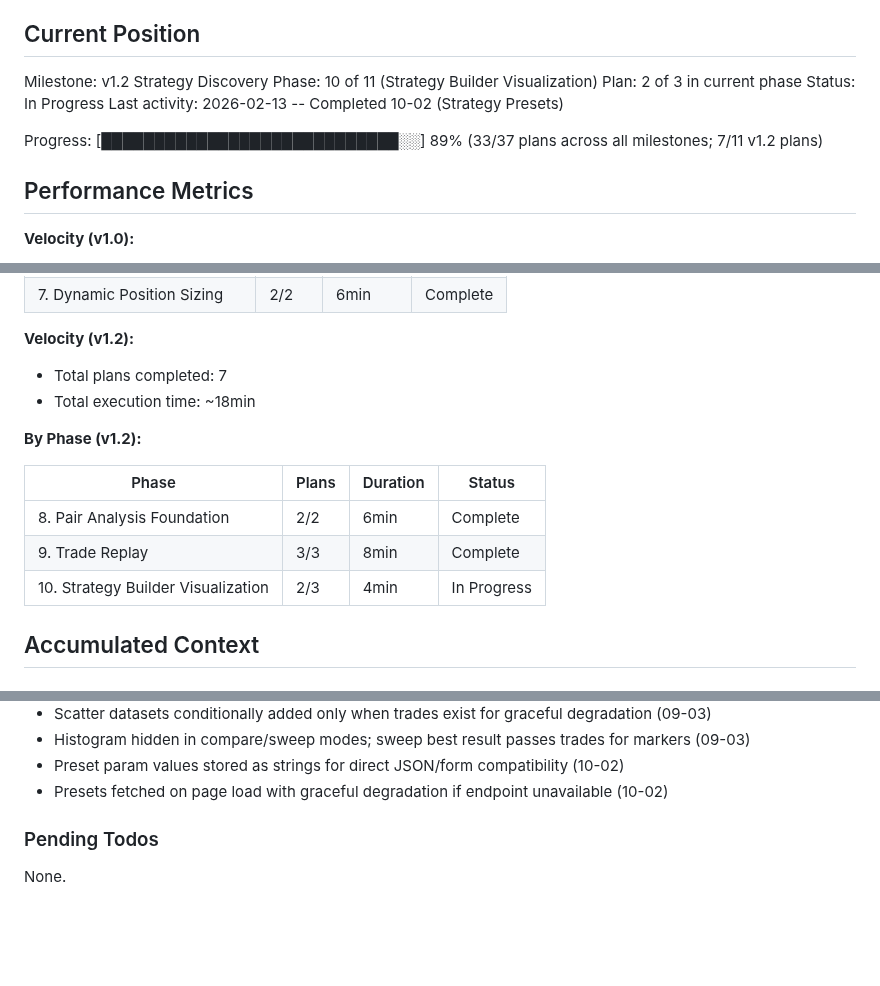
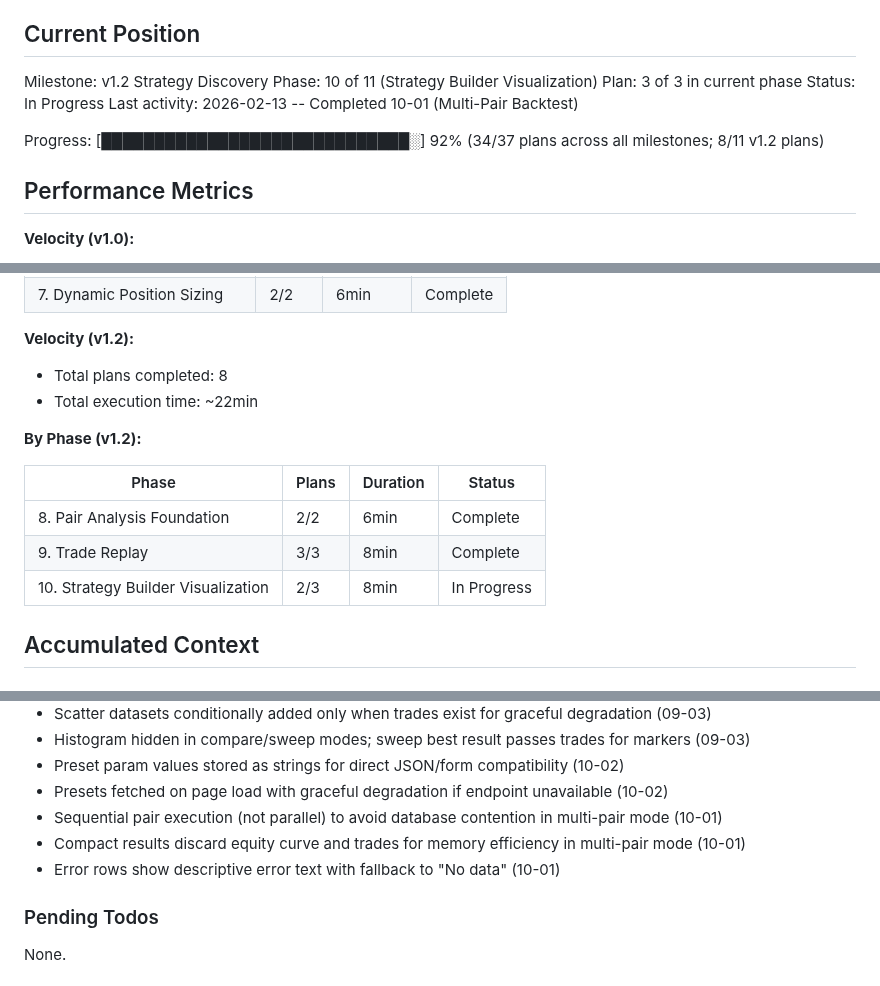
Before and after one commit to Urftt/funding-rate-arbitrage, a Markdown page: .planning/STATE.md, 3 parts joined by grey strips. Drawn GitHub-style; blank space fills up the shorter version.

Commit message:
docs(10-01): complete Multi-Pair Backtest plan
- Add 10-01-SUMMARY.md with execution results
- Update STATE.md with plan position, decisions, metrics

Co-Authored-By: Claude Opus 4.6 <noreply@anthropic.com>

```diff
--- a/.planning/STATE.md
+++ b/.planning/STATE.md
@@ -11,11 +11,11 @@ See: .planning/PROJECT.md (updated 2026-02-13)
 
 Milestone: v1.2 Strategy Discovery
 Phase: 10 of 11 (Strategy Builder Visualization)
-Plan: 2 of 3 in current phase
+Plan: 3 of 3 in current phase
 Status: In Progress
-Last activity: 2026-02-13 -- Completed 10-02 (Strategy Presets)
+Last activity: 2026-02-13 -- Completed 10-01 (Multi-Pair Backtest)
 
-Progress: [████████████████████████████░░] 89% (33/37 plans across all milestones; 7/11 v1.2 plans)
+Progress: [█████████████████████████████░] 92% (34/37 plans across all milestones; 8/11 v1.2 plans)
 
 ## Performance Metrics
 
@@ -37,8 +37,8 @@ Progress: [███████████████████████
 | 7. Dynamic Position Sizing | 2/2 | 6min | Complete |
 
 **Velocity (v1.2):**
-- Total plans completed: 7
-- Total execution time: ~18min
+- Total plans completed: 8
+- Total execution time: ~22min
 
 **By Phase (v1.2):**
 
@@ -46,7 +46,7 @@ Progress: [███████████████████████
 |-------|-------|----------|--------|
 | 8. Pair Analysis Foundation | 2/2 | 6min | Complete |
 | 9. Trade Replay | 3/3 | 8min | Complete |
-| 10. Strategy Builder Visualization | 2/3 | 4min | In Progress |
+| 10. Strategy Builder Visualization | 2/3 | 8min | In Progress |
 
 ## Accumulated Context
 
@@ -71,6 +71,9 @@ All decisions logged in PROJECT.md Key Decisions table.
 - Histogram hidden in compare/sweep modes; sweep best result passes trades for markers (09-03)
 - Preset param values stored as strings for direct JSON/form compatibility (10-02)
 - Presets fetched on page load with graceful degradation if endpoint unavailable (10-02)
+- Sequential pair execution (not parallel) to avoid database contention in multi-pair mode (10-01)
+- Compact results discard equity curve and trades for memory efficiency in multi-pair mode (10-01)
+- Error rows show descriptive error text with fallback to "No data" (10-01)
 
 ### Pending Todos
 
```
Also changed, not shown: other parts of .planning/STATE.md (+1 -1 lines), 1 other file.
